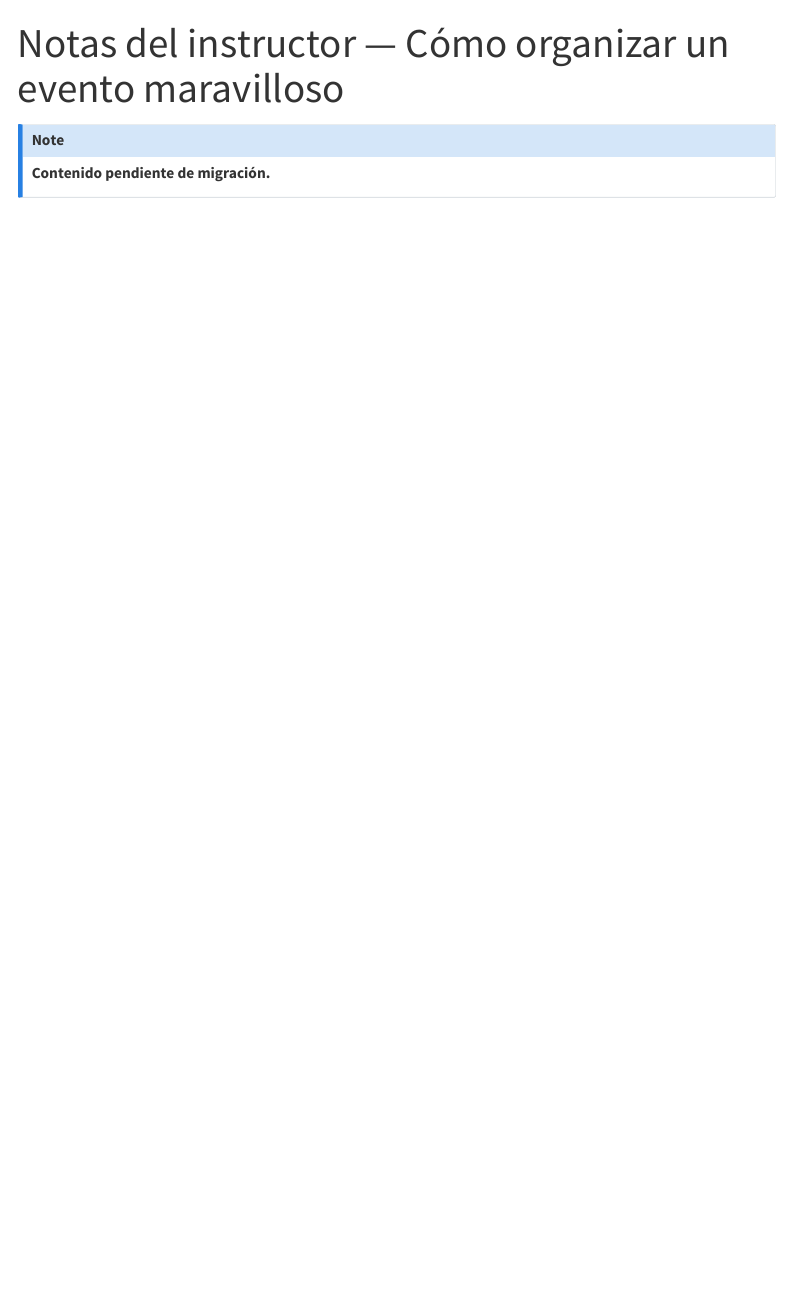
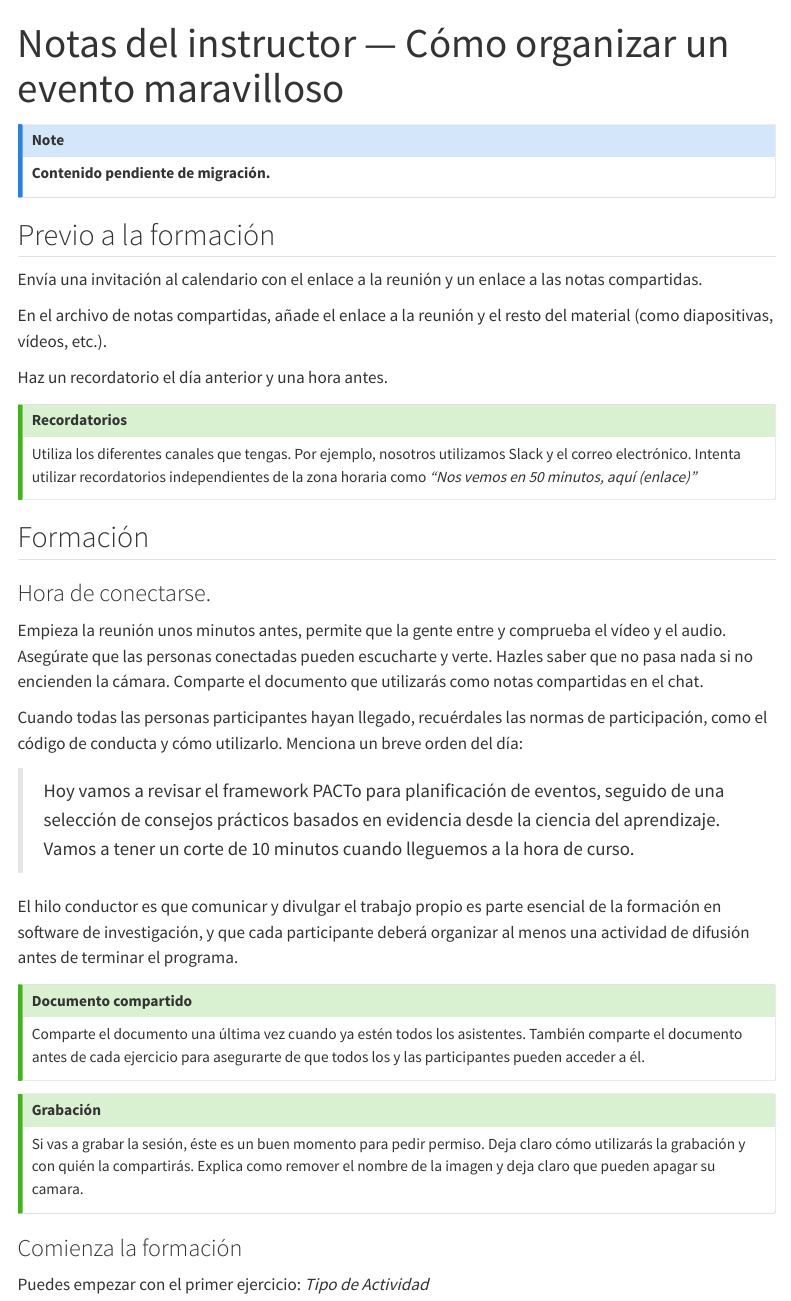
Before and after one commit to ropensci-training/curriculum, a Quarto document (comunidad/evento-maravilloso-notas-instructor.es.qmd): the page in a window 1100 px wide, from its top. Rendered offline with R 4.5, knitr and Pandoc in place of Quarto, with nearby package versions; menus at the side of the page are left out.

Commit message:
Evento Maravilloso Instructor Notes

```diff
--- a/comunidad/evento-maravilloso-notas-instructor.es.qmd
+++ b/comunidad/evento-maravilloso-notas-instructor.es.qmd
@@ -5,3 +5,48 @@ title: "Notas del instructor — Cómo organizar un evento maravilloso"
 ::: {.callout-note}
 **Contenido pendiente de migración.**
 :::
+
+## Previo a la formación
+
+Envía una invitación al calendario con el enlace a la reunión y un enlace a las notas compartidas.
+
+En el archivo de notas compartidas, añade el enlace a la reunión y el resto del material (como diapositivas, vídeos, etc.).
+
+Haz un recordatorio el día anterior y una hora antes.
+
+::: {.callout-tip}
+
+## Recordatorios
+
+Utiliza los diferentes canales que tengas. Por ejemplo, nosotros utilizamos Slack y el correo electrónico.  Intenta utilizar recordatorios independientes de la zona horaria como *"Nos vemos en 50 minutos, aquí (enlace)"*
+:::
+
+## Formación
+
+### Hora de conectarse.
+
+Empieza la reunión unos minutos antes, permite que la gente entre y comprueba el vídeo y el audio. Asegúrate que las personas conectadas pueden escucharte y verte. Hazles saber que no pasa nada si no encienden la cámara. Comparte el documento que utilizarás como notas compartidas en el chat.
+
+Cuando todas las personas participantes hayan llegado, recuérdales las normas de participación, como el código de conducta y cómo utilizarlo. Menciona un breve orden del día:
+
+> Hoy vamos a revisar el framework PACTo para planificación de eventos, seguido de una selección de consejos prácticos basados en evidencia desde la ciencia del aprendizaje. Vamos a tener un corte de 10 minutos cuando lleguemos a la hora de curso.
+
+El hilo conductor es que comunicar y divulgar el trabajo propio es parte esencial de la formación en software de investigación, y que cada participante deberá organizar al menos una actividad de difusión antes de terminar el programa.
+
+::: {.callout-tip}
+
+## Documento compartido
+
+Comparte el documento una última vez cuando ya estén todos los asistentes. También comparte el documento antes de cada ejercicio para asegurarte de que todos los y las participantes pueden acceder a él.
+:::
+
+::: {.callout-tip}
+
+## Grabación
+
+Si vas a grabar la sesión, éste es un buen momento para pedir permiso. Deja claro cómo utilizarás la grabación y con quién la compartirás. Explica como remover el nombre de la imagen y deja claro que pueden apagar su camara.
+:::
+
+### Comienza la formación
+
+Puedes empezar con el primer ejercicio: *Tipo de Actividad*
```
